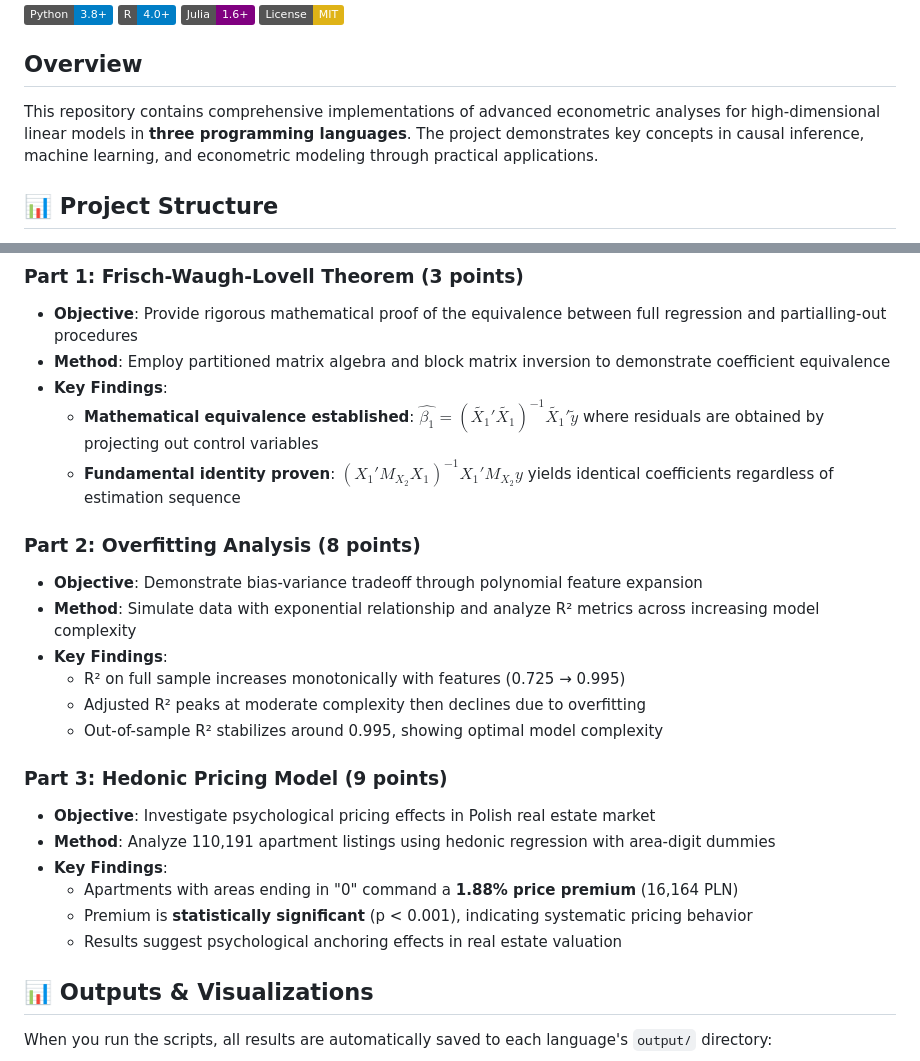
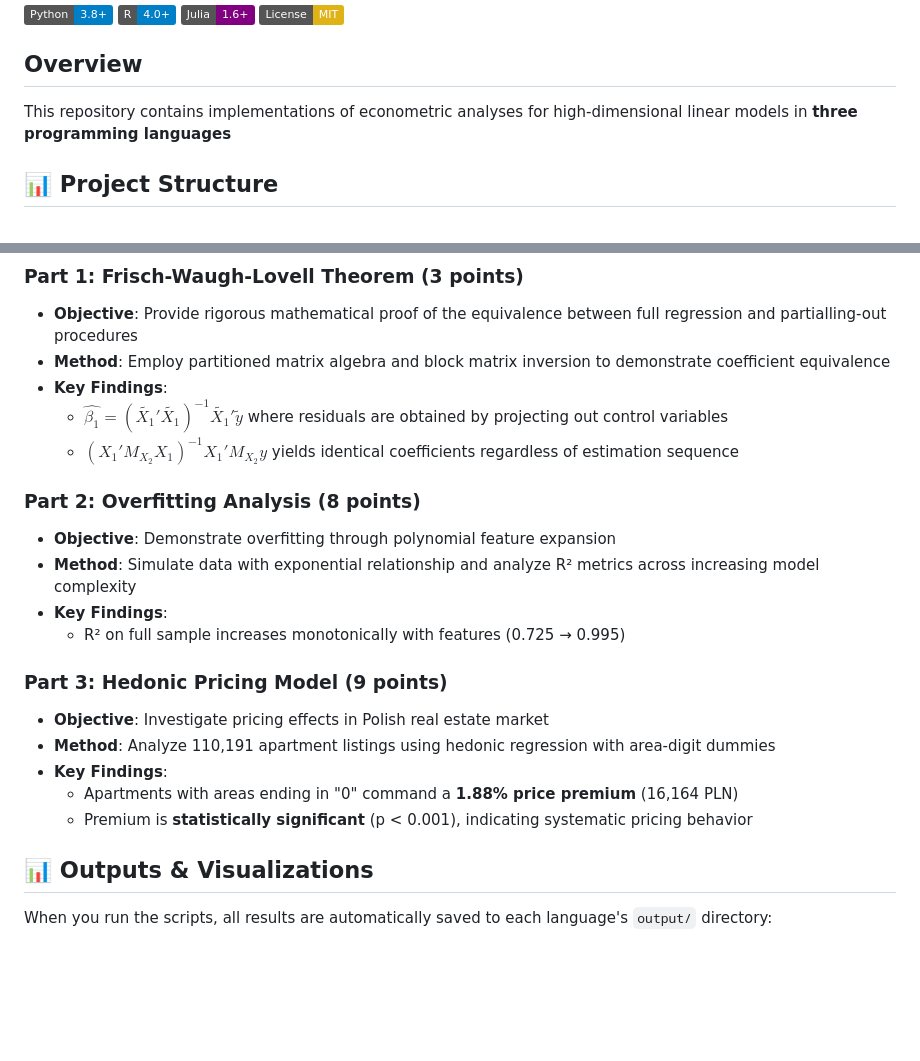
Before and after one commit to gsaco/High_Dimensional_Linear_Models, a Markdown page: README.md, 2 parts joined by grey strips. GitHub-like rendering; badges without logos; blank space fills up the shorter version.

Commit message:
Revise project overview and objectives in README
Updated README to clarify project objectives and findings.

```diff
--- a/README.md
+++ b/README.md
@@ -7,7 +7,7 @@
 
 ## Overview
 
-This repository contains comprehensive implementations of advanced econometric analyses for high-dimensional linear models in **three programming languages**. The project demonstrates key concepts in causal inference, machine learning, and econometric modeling through practical applications.
+This repository contains implementations of econometric analyses for high-dimensional linear models in **three programming languages**
 
 ## 📊 Project Structure
 
@@ -39,24 +39,21 @@ High_Dimensional_Linear_Models/
 - **Objective**: Provide rigorous mathematical proof of the equivalence between full regression and partialling-out procedures
 - **Method**: Employ partitioned matrix algebra and block matrix inversion to demonstrate coefficient equivalence
 - **Key Findings**:
-  - **Mathematical equivalence established**: $\hat{\beta_1} = (\tilde{X_1}'\tilde{X_1})^{-1}\tilde{X_1}'\tilde{y}$ where residuals are obtained by projecting out control variables
-  - **Fundamental identity proven**: $(X_1'M_{X_2}X_1)^{-1}X_1'M_{X_2}y$ yields identical coefficients regardless of estimation sequence
+  - $\hat{\beta_1} = (\tilde{X_1}'\tilde{X_1})^{-1}\tilde{X_1}'\tilde{y}$ where residuals are obtained by projecting out control variables
+  - $(X_1'M_{X_2}X_1)^{-1}X_1'M_{X_2}y$ yields identical coefficients regardless of estimation sequence
 
 ### Part 2: Overfitting Analysis (8 points)
-- **Objective**: Demonstrate bias-variance tradeoff through polynomial feature expansion
+- **Objective**: Demonstrate overfitting through polynomial feature expansion
 - **Method**: Simulate data with exponential relationship and analyze R² metrics across increasing model complexity
 - **Key Findings**:
   - R² on full sample increases monotonically with features (0.725 → 0.995)
-  - Adjusted R² peaks at moderate complexity then declines due to overfitting
-  - Out-of-sample R² stabilizes around 0.995, showing optimal model complexity
 
 ### Part 3: Hedonic Pricing Model (9 points)
-- **Objective**: Investigate psychological pricing effects in Polish real estate market
+- **Objective**: Investigate pricing effects in Polish real estate market
 - **Method**: Analyze 110,191 apartment listings using hedonic regression with area-digit dummies
 - **Key Findings**:
   - Apartments with areas ending in "0" command a **1.88% price premium** (16,164 PLN)
   - Premium is **statistically significant** (p < 0.001), indicating systematic pricing behavior
-  - Results suggest psychological anchoring effects in real estate valuation
 
 ## 📊 Outputs & Visualizations
 
```
